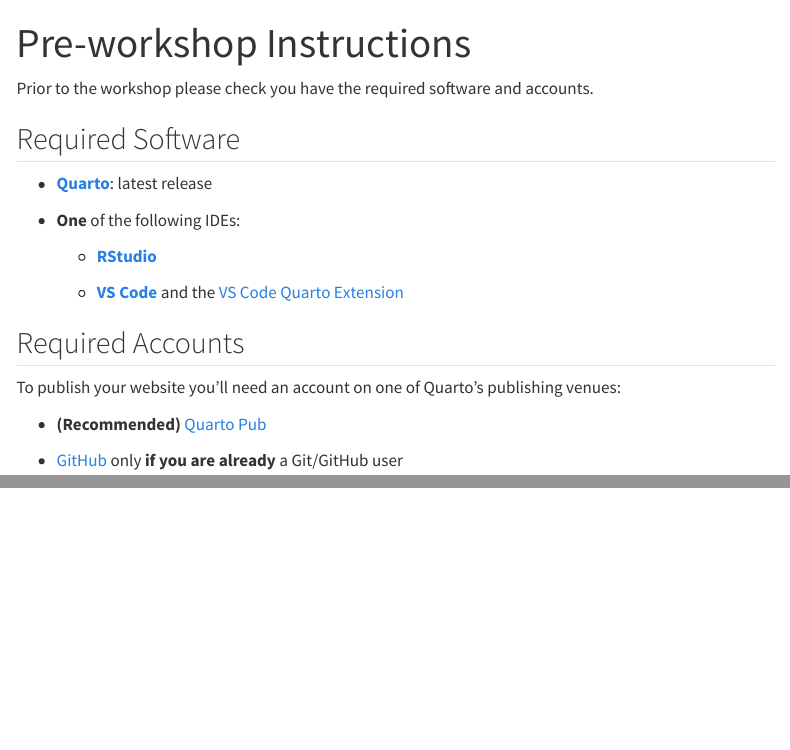
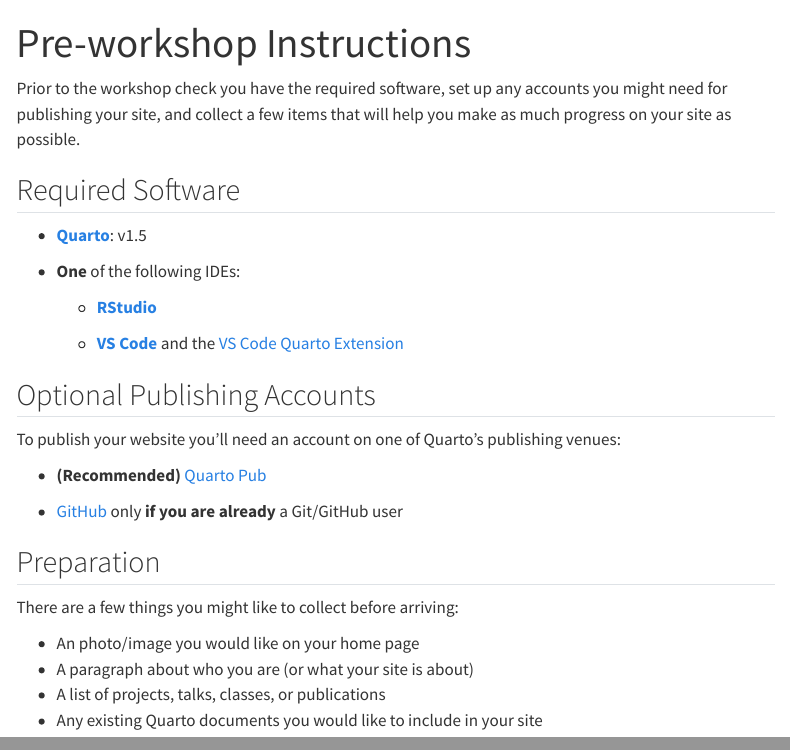
Before and after one commit to EmilHvitfeldt/workshop-quarto-websites, a Quarto document (prework.qmd): the page in a window 1100 px wide, from its top, and a second part further down, joined at a grey line. Rendered offline with R 4.5, knitr and Pandoc in place of Quarto, with nearby package versions; menus at the side of the page are left out.

Commit message:
Pre-work edits

```diff
--- a/prework.qmd
+++ b/prework.qmd
@@ -2,11 +2,11 @@
 title: "Pre-workshop Instructions"
 ---
 
-Prior to the workshop please check you have the required software and accounts.
+Prior to the workshop check you have the required software, set up any accounts you might need for publishing your site, and collect a few items that will help you make as much progress on your site as possible.
 
 ## Required Software
 
--   [**Quarto**](https://quarto.org/docs/download/): latest release
+-   [**Quarto**](https://quarto.org/docs/download/): v1.5
 
 -   **One** of the following IDEs:
 
@@ -14,10 +14,19 @@
 
     -   [**VS Code**](https://code.visualstudio.com/download) and the [VS Code Quarto Extension](https://marketplace.visualstudio.com/items?itemName=quarto.quarto)
 
-## Required Accounts
+## Optional Publishing Accounts
 
 To publish your website you'll need an account on one of Quarto's publishing venues:
 
 -   **(Recommended)** [Quarto Pub](https://quartopub.com/sign-up)
 
 -   [GitHub](https://github.com) only **if you are already** a Git/GitHub user
+
+## Preparation
+
+There are a few things you might like to collect before arriving:
+
+* An photo/image you would like on your home page
+* A paragraph about who you are (or what your site is about)
+* A list of projects, talks, classes, or publications
+* Any existing Quarto documents you would like to include in your site
```
